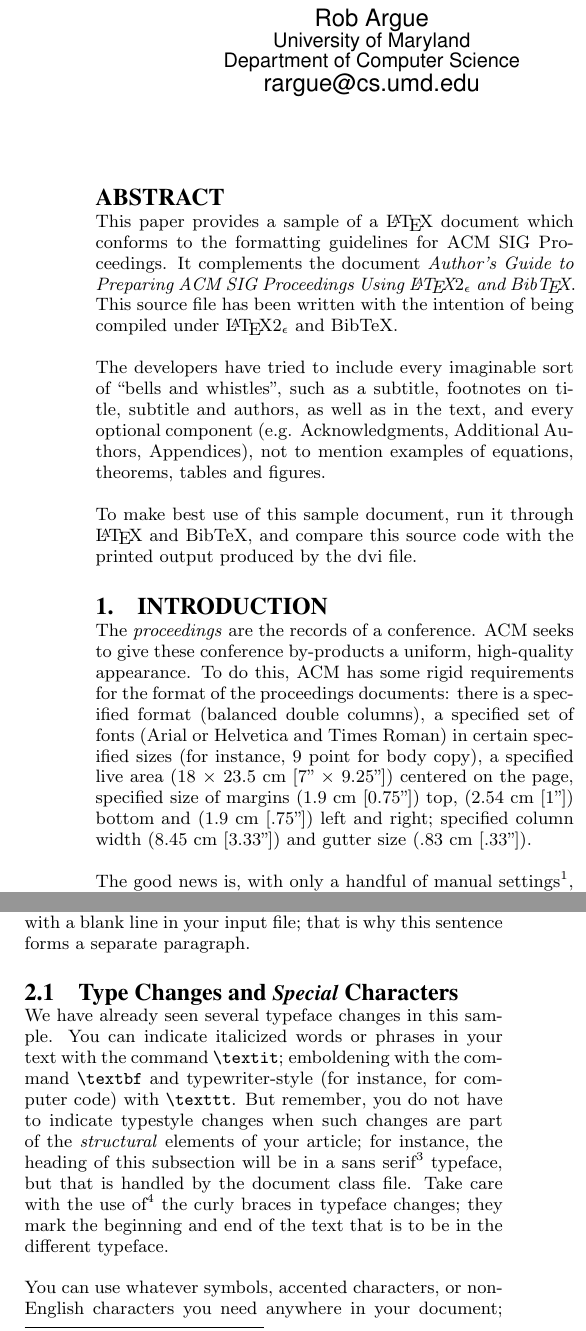
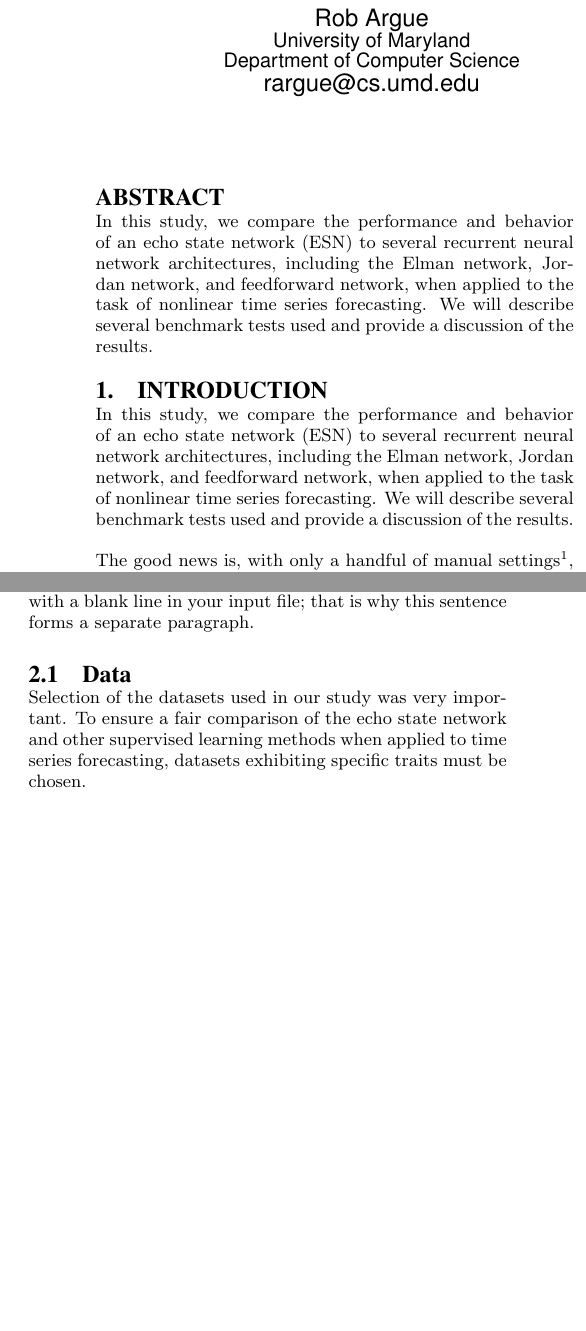
Before and after one commit to jgbradley1/CMSC727-Project, a LaTeX paper (report/sigproc-sp.tex): two parts of the columns of page 1 of 4, joined at a grey line, cut so that both start at the same text, the shorter picture padded with empty space. Compiled offline with pdfLaTeX.

Commit message:
Cleaned up introduction section a little

```diff
--- a/report/sigproc-sp.tex
+++ b/report/sigproc-sp.tex
@@ -2,7 +2,7 @@
 
 \begin{document}
 
-\title{A Comparative Study of the ESN and Elman Networks}
+\title{A Comparative Study of the Echo State Networks}
 
 \numberofauthors{2}
 \author{
@@ -21,37 +21,11 @@ Joshua Bradley\\
 
 \maketitle
 \begin{abstract}
-This paper provides a sample of a \LaTeX\ document which conforms to
-the formatting guidelines for ACM SIG Proceedings.
-It complements the document \textit{Author's Guide to Preparing
-ACM SIG Proceedings Using \LaTeX$2_\epsilon$\ and Bib\TeX}. This
-source file has been written with the intention of being
-compiled under \LaTeX$2_\epsilon$\ and BibTeX.
-
-The developers have tried to include every imaginable sort
-of ``bells and whistles", such as a subtitle, footnotes on
-title, subtitle and authors, as well as in the text, and
-every optional component (e.g. Acknowledgments, Additional
-Authors, Appendices), not to mention examples of
-equations, theorems, tables and figures.
-
-To make best use of this sample document, run it through \LaTeX\
-and BibTeX, and compare this source code with the printed
-output produced by the dvi file.
+In this study, we compare the performance and behavior of an echo state network (ESN) to several recurrent neural network architectures, including the Elman network, Jordan network, and feedforward network, when applied to the task of nonlinear time series forecasting. We will describe several benchmark tests used and provide a discussion of the results.
 \end{abstract}
 
 \section{Introduction}
-The \textit{proceedings} are the records of a conference.
-ACM seeks to give these conference by-products a uniform,
-high-quality appearance.  To do this, ACM has some rigid
-requirements for the format of the proceedings documents: there
-is a specified format (balanced  double columns), a specified
-set of fonts (Arial or Helvetica and Times Roman) in
-certain specified sizes (for instance, 9 point for body copy),
-a specified live area (18 $\times$ 23.5 cm [7" $\times$ 9.25"]) centered on
-the page, specified size of margins (1.9 cm [0.75"]) top, (2.54 cm [1"]) bottom
-and (1.9 cm [.75"]) left and right; specified column width
-(8.45 cm [3.33"]) and gutter size (.83 cm [.33"]).
+In this study, we compare the performance and behavior of an echo state network (ESN) to several recurrent neural network architectures, including the Elman network, Jordan network, and feedforward network, when applied to the task of nonlinear time series forecasting. We will describe several benchmark tests used and provide a discussion of the results.
 
 The good news is, with only a handful of manual
 settings\footnote{Two of these, the {\texttt{\char'134 numberofauthors}}
@@ -91,24 +65,5 @@ the \textbf{document} environment, you can indicate the
 start of a new paragraph with a blank line in your
 input file; that is why this sentence forms a separate paragraph.
 
-\subsection{Type Changes and {\subsecit Special} Characters}
-We have already seen several typeface changes in this sample.  You
-can indicate italicized words or phrases in your text with
-the command \texttt{{\char'134}textit}; emboldening with the
-command \texttt{{\char'134}textbf}
-and typewriter-style (for instance, for computer code) with
-\texttt{{\char'134}texttt}.  But remember, you do not
-have to indicate typestyle changes when such changes are
-part of the \textit{structural} elements of your
-article; for instance, the heading of this subsection will
-be in a sans serif\footnote{A third footnote, here.
-Let's make this a rather short one to
-see how it looks.} typeface, but that is handled by the
-document class file. Take care with the use
-of\footnote{A fourth, and last, footnote.}
-the curly braces in typeface changes; they mark
-the beginning and end of
-the text that is to be in the different typeface.
-
-You can use whatever symbols, accented characters, or
-non-English characters you need anywhere in your document;
+\subsection{Data}
+Selection of the datasets used in our study was very important. To ensure a fair comparison of the echo state network and other supervised learning methods when applied to time series forecasting, datasets exhibiting specific traits must be chosen.
```
Also changed, not shown: report/sigproc-sp.tex (3 more changed lines).
